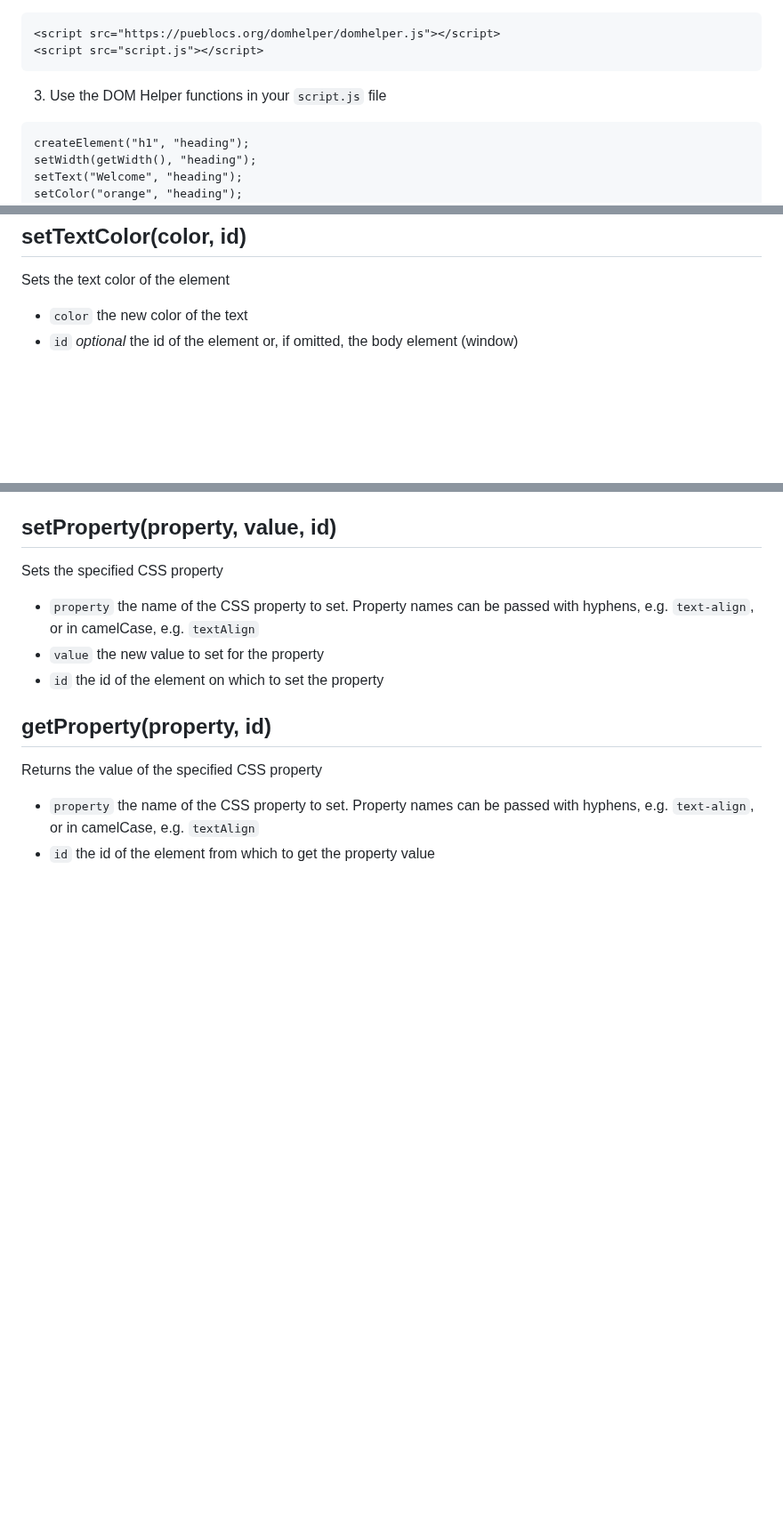
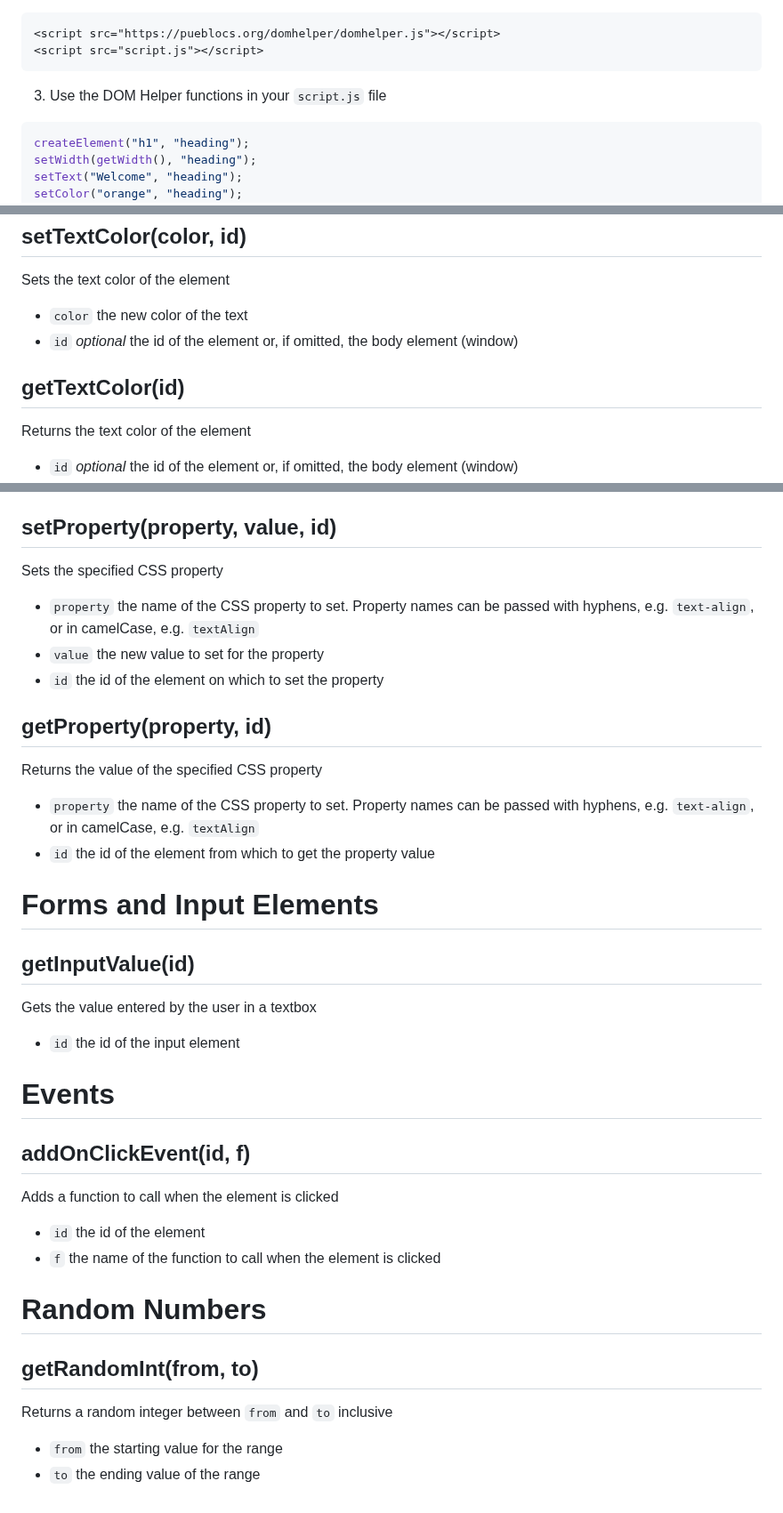
Before and after one commit to nadamspueblo/domhelper, a Markdown page: README.md, 3 parts joined by grey strips. Shown at 89% size. Drawn GitHub-style; blank space fills up the shorter version.

Commit message:
Added form and random reference

````diff
--- a/README.md
+++ b/README.md
@@ -10,7 +10,7 @@ Document Object Model (DOM) Helper is a very simple library of functions to help
 ```
 3. Use the DOM Helper functions in your ```script.js``` file
 
-```
+```javascript
 createElement("h1", "heading");
 setWidth(getWidth(), "heading");
 setText("Welcome", "heading");
@@ -163,6 +164,10 @@ Sets the text color of the element
 - ```color``` the new color of the text
 - ```id``` *optional* the id of the element or, if omitted, the body element (window)
 
+## getTextColor(id)
+Returns the text color of the element
+- ```id``` *optional* the id of the element or, if omitted, the body element (window)
+
 ## setProperty(property, value, id)
 Sets the specified CSS property
 - ```property``` the name of the CSS property to set. Property names can be passed with hyphens, e.g. ```text-align```, or in camelCase, e.g. ```textAlign```
@@ -173,3 +178,23 @@ Sets the specified CSS property
 Returns the value of the specified CSS property
 - ```property``` the name of the CSS property to set. Property names can be passed with hyphens, e.g. ```text-align```, or in camelCase, e.g. ```textAlign```
 - ```id``` the id of the element from which to get the property value
+
+# Forms and Input Elements
+
+## getInputValue(id)
+Gets the value entered by the user in a textbox
+- ```id``` the id of the input element
+
+# Events
+
+## addOnClickEvent(id, f)
+Adds a function to call when the element is clicked
+- ```id``` the id of the element
+- ```f``` the name of the function to call when the element is clicked
+
+# Random Numbers
+
+## getRandomInt(from, to)
+Returns a random integer between ```from``` and ```to``` inclusive
+- ```from``` the starting value for the range
+- ```to``` the ending value of the range
````
Also changed, not shown: other parts of README.md (+4 -3 lines).
